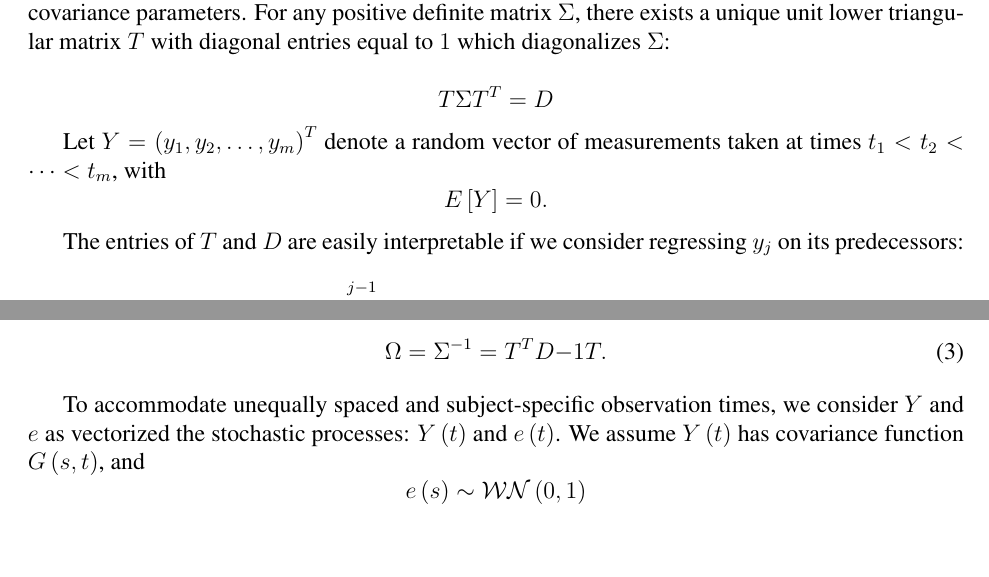
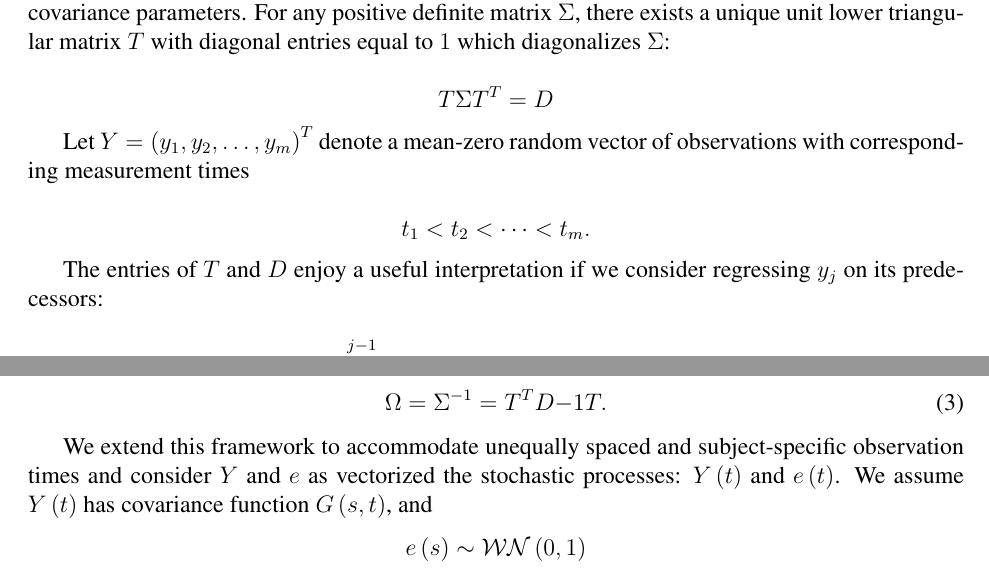
Before and after one commit to taylerablake/JSM-2017, a LaTeX paper (Outline.tex): two parts of pages 3 and 4 of 6, joined at a grey line, cut so that both start at the same text, the shorter picture padded with empty space. Compiled offline with LaTeX, dvips and Ghostscript.

Commit message:
minor end of day changes

```diff
--- a/Outline.tex
+++ b/Outline.tex
@@ -126,12 +126,13 @@ To present a comprehensive overview our estimation procedure, we begin with the
 \end{equation}
 \noindent
 
-Let $Y = \left( y_{1}, y_{2}, \dots, y_{m} \right)^T$ denote a random vector of measurements taken at times $t_{1} < t_{2} < \dots< t_{m}$, with
+Let $Y = \left( y_{1}, y_{2}, \dots, y_{m} \right)^T$ denote a mean-zero random vector of observations with corresponding measurement times
+
 \[
-E\left[ Y \right] = 0.
+t_{1} < t_{2} < \dots< t_{m}.
 \]
 
-The entries of $T$ and $D$ are easily interpretable if we consider regressing $y_{j}$ on its predecessors:
+The entries of $T$ and $D$ enjoy a useful interpretation if we consider regressing $y_{j}$ on its predecessors:
 
 \begin{equation}
 {y}_{j}  = \sum_{k=1}^{j-1} \phi_{jk} y_{k} + \sigma_{j}e_{j}, \qquad j=2,\dots,m, \label{eq:data_ARmodel}
```
Also changed, not shown: Outline.pdf, Outline.tex (6 more changed lines).
